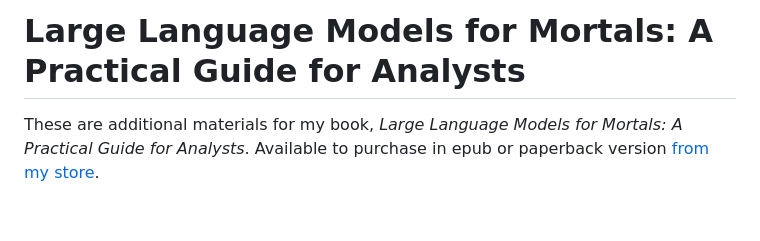
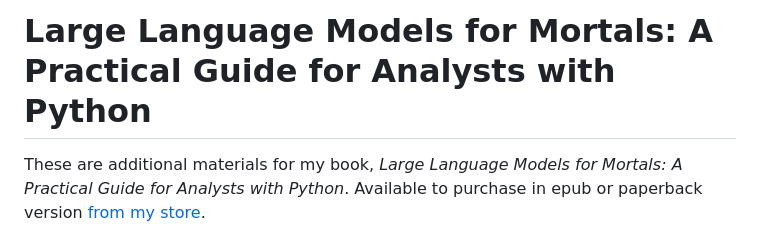
Before and after one commit to apwheele/LLMsForAnalysts, a Markdown page: README.md, the part around the change. Drawn GitHub-style; blank space fills up the shorter version.

Commit message:
adding with python

```diff
--- a/README.md
+++ b/README.md
@@ -1,6 +1,6 @@
-# Large Language Models for Mortals: A Practical Guide for Analysts
+# Large Language Models for Mortals: A Practical Guide for Analysts with Python
 
-These are additional materials for my book, *Large Language Models for Mortals: A Practical Guide for Analysts*. Available to purchase in epub or paperback version [from my store](https://crimede-coder.com/store).
+These are additional materials for my book, *Large Language Models for Mortals: A Practical Guide for Analysts with Python*. Available to purchase in epub or paperback version [from my store](https://crimede-coder.com/store).
 
 ![](CoverPage_Print.png)
 
```
